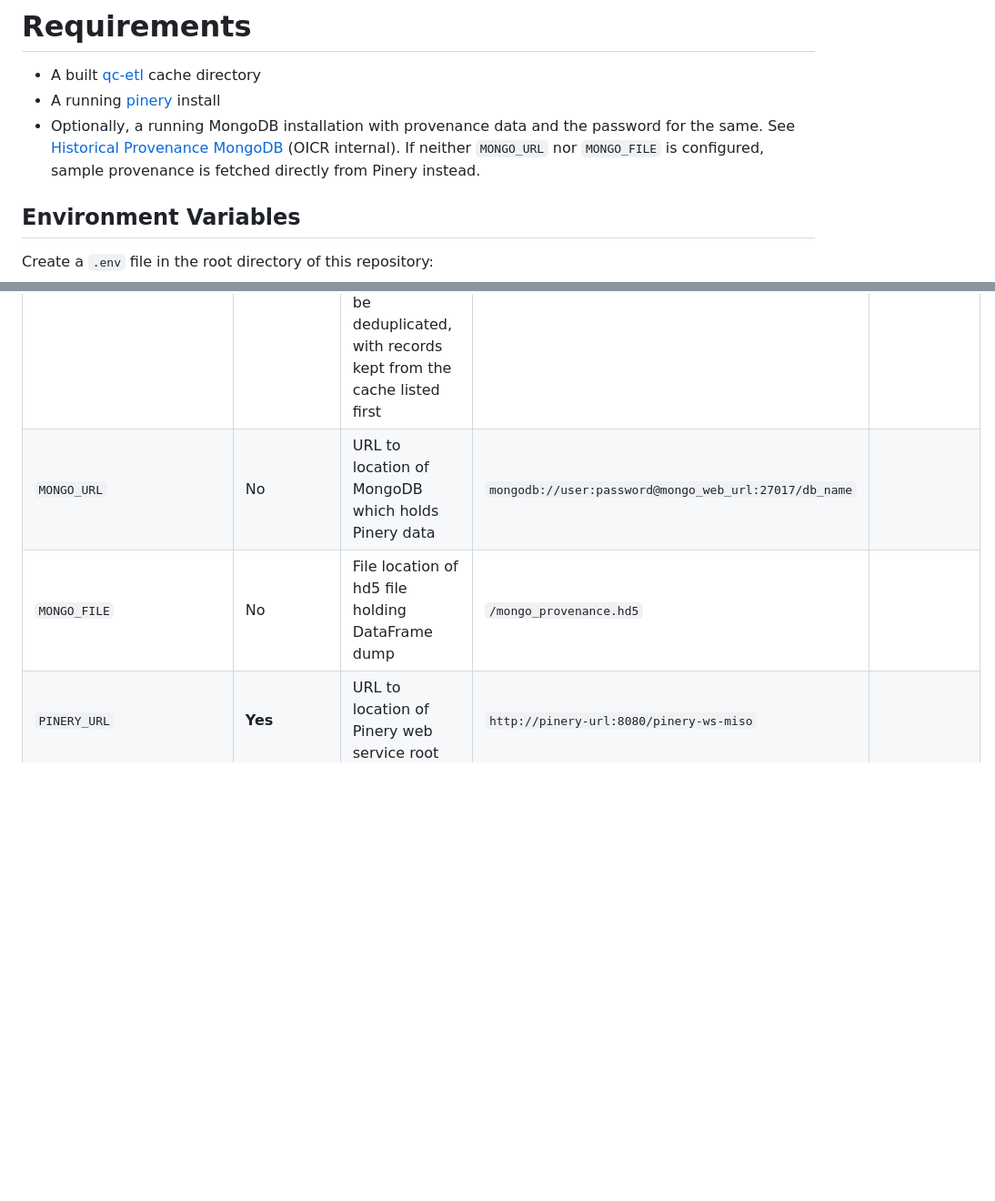
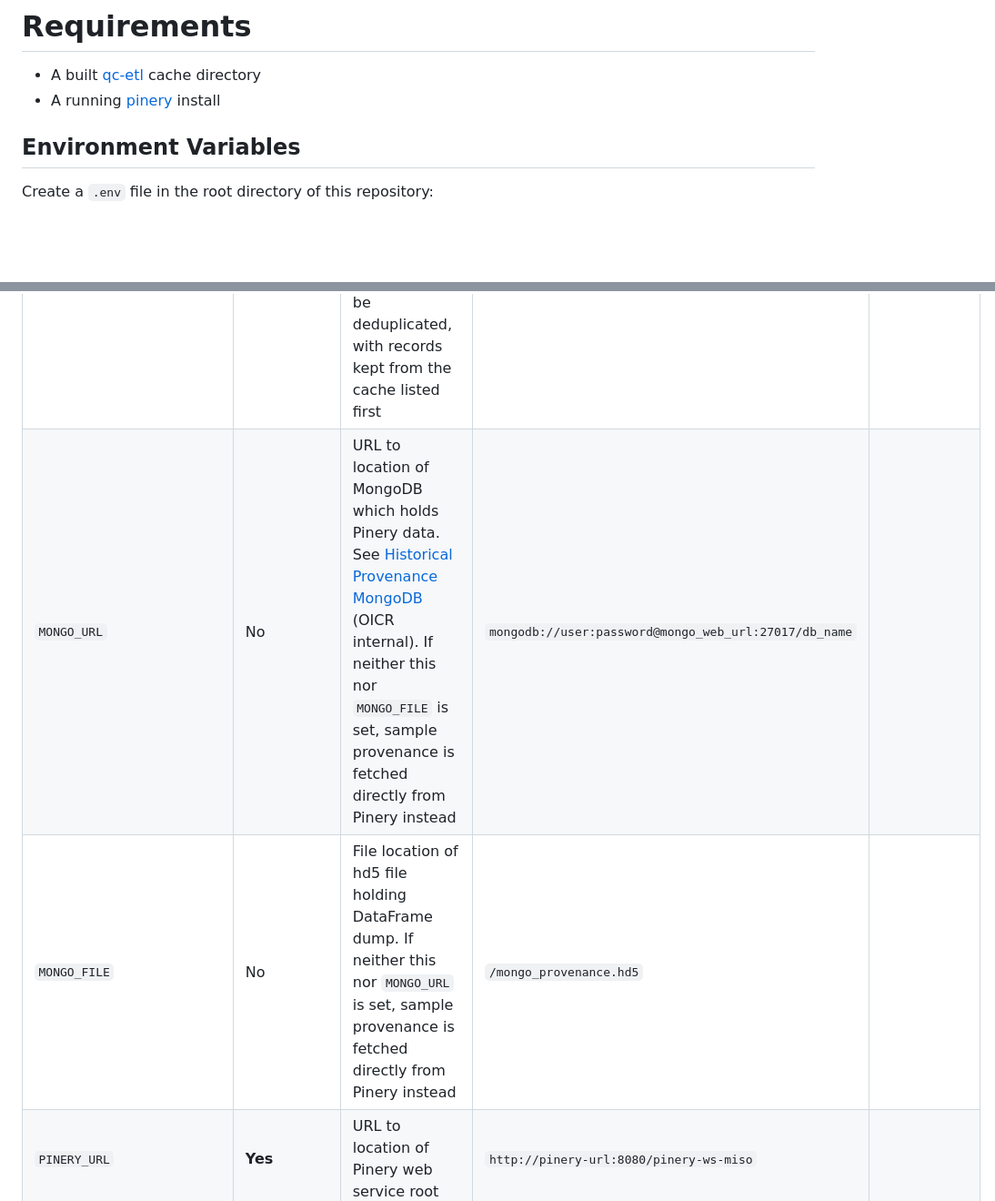
Before and after one commit to oicr-gsi/dashi, a Markdown page: README.md, 2 parts joined by grey strips. Shown at 91% size. GitHub-like rendering; blank space fills up the shorter version.

```diff
--- a/README.md
+++ b/README.md
@@ -8,11 +8,6 @@ system.
 # Requirements
 * A built [qc-etl](https://github.com/oicr-gsi/qc-etl) cache directory
 * A running [pinery](https://github.com/oicr-gsi/pinery) install
-* Optionally, a running MongoDB installation with provenance data and the password
-    for the same. See
-    [Historical Provenance MongoDB](https://wiki.oicr.on.ca/display/GSI/Historical+Provenance+MongoDB)
-    (OICR internal). If neither `MONGO_URL` nor `MONGO_FILE` is configured, sample
-    provenance is fetched directly from Pinery instead.
 
 
 ## Environment Variables
@@ -21,8 +16,8 @@ Create a `.env` file in the root directory of this repository:
 | Variable name               | Required?              | Description                                                                                                                                              | Example                                               | Default |
 |-----------------------------|------------------------|----------------------------------------------------------------------------------------------------------------------------------------------------------|-------------------------------------------------------|---------|
 | `GSI_QC_ETL_ROOT_DIRECTORY` | **Yes**                | One or more colon seperated directories where the QC-ETL caches are located. Records will be deduplicated, with records kept from the cache listed first | `/qcetl` or `/qcetl:/qcetl_archive`                    | |
-| `MONGO_URL`                 | No                     | URL to location of MongoDB which holds Pinery data                                                                                                       | `mongodb://user:password@mongo_web_url:27017/db_name` | |
-| `MONGO_FILE`                | No                     | File location of hd5 file holding DataFrame dump                                                                                                         | `/mongo_provenance.hd5`                               | |
+| `MONGO_URL`                 | No                     | URL to location of MongoDB which holds Pinery data. See [Historical Provenance MongoDB](https://wiki.oicr.on.ca/display/GSI/Historical+Provenance+MongoDB) (OICR internal). If neither this nor `MONGO_FILE` is set, sample provenance is fetched directly from Pinery instead | `mongodb://user:password@mongo_web_url:27017/db_name` | |
+| `MONGO_FILE`                | No                     | File location of hd5 file holding DataFrame dump. If neither this nor `MONGO_URL` is set, sample provenance is fetched directly from Pinery instead      | `/mongo_provenance.hd5`                               | |
 | `PINERY_URL`                | **Yes**                | URL to location of Pinery web service root                                                                                                               | `http://pinery-url:8080/pinery-ws-miso`               |
 | `PINERY_USERNAME`           | No                     | Username for Pinery, if it sits behind HTTP Basic Auth                                                                                                   | `dashi`                                               | |
 | `PINERY_PASSWORD`           | No                     | Password for Pinery, if it sits behind HTTP Basic Auth                                                                                                   |                                                        | |
```
Also changed, not shown: CHANGELOG.md (+1 -1 lines).
